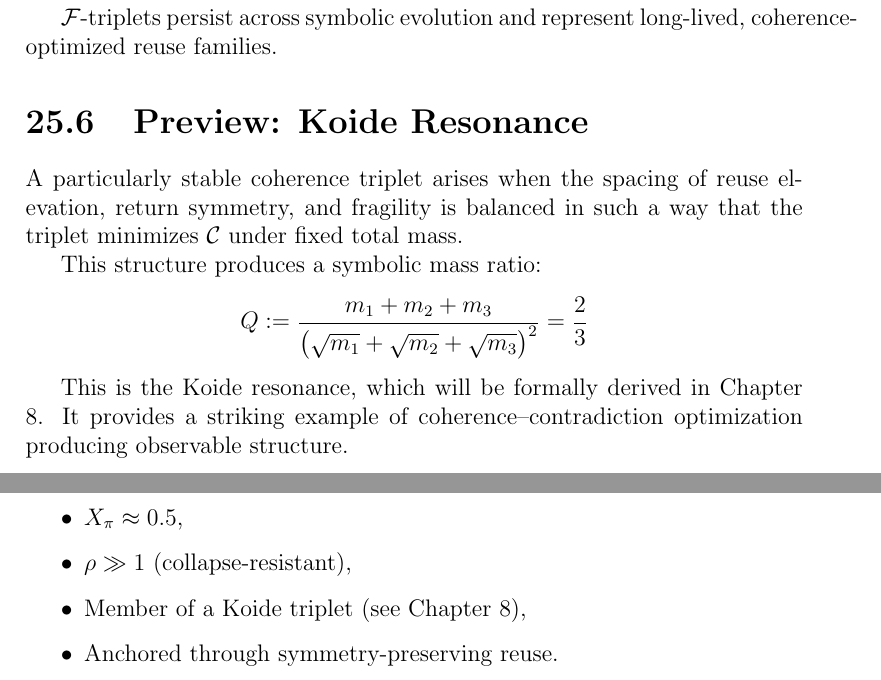
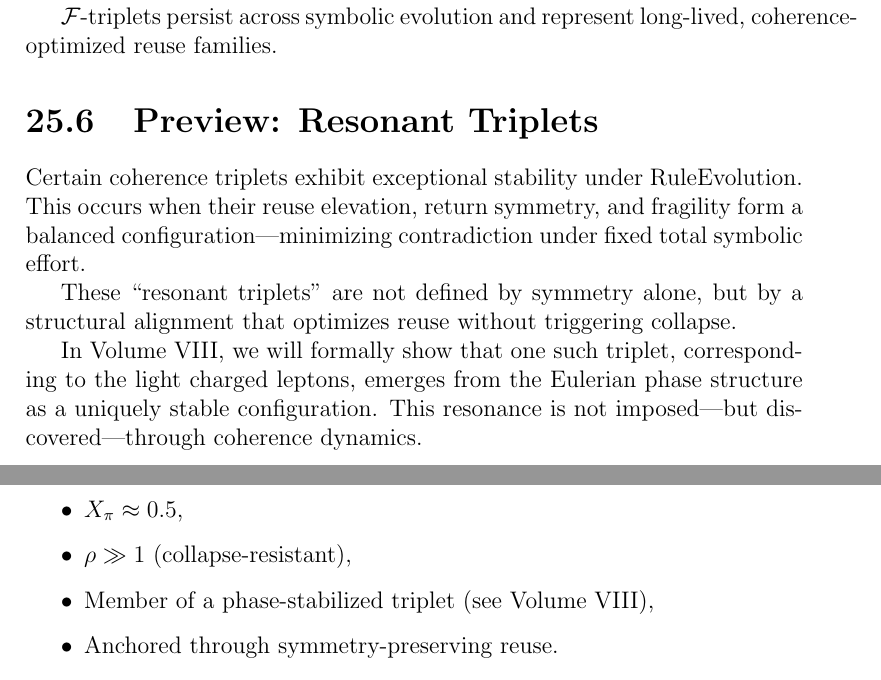
Before and after one commit to flipperbee/SCM, a LaTeX book (main.tex, which reads volumes/volume_iv/chapter_25_triplets_and_coherence_families.tex, volumes/volume_iv/chapter_28_particle_table_and_structural_examples.tex): two parts of pages 124 and 133 of 242, joined at a grey line, cut so that both start at the same text. Compiled offline with pdfLaTeX.

Commit message:
fixing koide

```diff
--- a/volumes/volume_iv/chapter_25_triplets_and_coherence_families.tex
+++ b/volumes/volume_iv/chapter_25_triplets_and_coherence_families.tex
@@ -84,13 +84,10 @@ $\mathcal{C}$-triplets may arise temporarily but collapse under $\mathcal{R}E$ d
 
 $\mathcal{F}$-triplets persist across symbolic evolution and represent long-lived, coherence-optimized reuse families.
 
-\section{Preview: Koide Resonance} \label{sec:triplet-koide-preview}
+\section{Preview: Resonant Triplets} \label{sec:triplet-preview}
 
-A particularly stable coherence triplet arises when the spacing of reuse elevation, return symmetry, and fragility is balanced in such a way that the triplet minimizes $\mathcal{C}$ under fixed total mass.
+Certain coherence triplets exhibit exceptional stability under RuleEvolution. This occurs when their reuse elevation, return symmetry, and fragility form a balanced configuration—minimizing contradiction under fixed total symbolic effort.
 
-This structure produces a symbolic mass ratio:
-\[
-Q := \frac{m_1 + m_2 + m_3}{\left(\sqrt{m_1} + \sqrt{m_2} + \sqrt{m_3}\right)^2} = \frac{2}{3}
-\]
+These “resonant triplets” are not defined by symmetry alone, but by a structural alignment that optimizes reuse without triggering collapse.
 
-This is the Koide resonance, which will be formally derived in Chapter 8. It provides a striking example of coherence–contradiction optimization producing observable structure.
+In Volume VIII, we will formally show that one such triplet, corresponding to the light charged leptons, emerges from the Eulerian phase structure as a uniquely stable configuration. This resonance is not imposed—but discovered—through coherence dynamics.
--- a/volumes/volume_iv/chapter_28_particle_table_and_structural_examples.tex
+++ b/volumes/volume_iv/chapter_28_particle_table_and_structural_examples.tex
@@ -53,7 +53,7 @@ Properties:
   \item $\Lambda([A]) > \Lambda_0$ (quantized step),
   \item $X_\pi \approx 0.5$,
   \item $\rho \gg 1$ (collapse-resistant),
-  \item Member of a Koide triplet (see Chapter 8),
+  \item Member of a phase-stabilized triplet (see Volume VIII),
   \item Anchored through symmetry-preserving reuse.
 \end{itemize}
 
```
Also changed, not shown: main.tex (+8 -9 lines).
